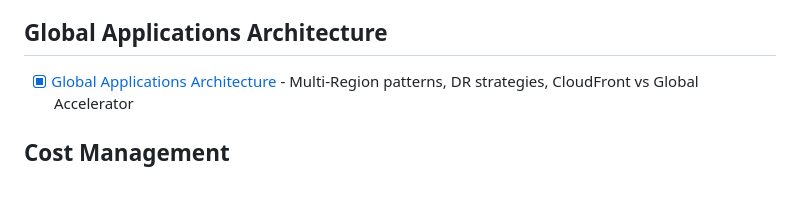
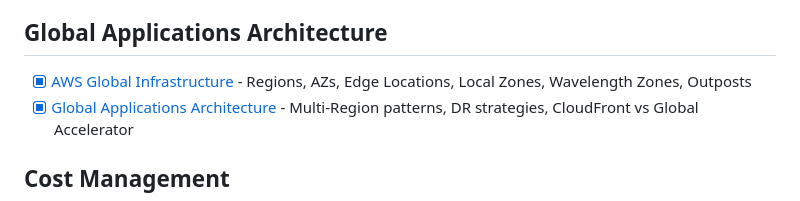
Before and after one commit to vanhiep99w/aws-learn, a Markdown page: README.md, the part around the change. Rendered like a GitHub page.

```diff
--- a/README.md
+++ b/README.md
@@ -120,6 +120,7 @@
 
 ## Global Applications Architecture
 
+- [x] [AWS Global Infrastructure](aws-global-infrastructure.md) - Regions, AZs, Edge Locations, Local Zones, Wavelength Zones, Outposts
 - [x] [Global Applications Architecture](global-applications-architecture.md) - Multi-Region patterns, DR strategies, CloudFront vs Global Accelerator
 
 ## Cost Management
```
Also changed, not shown: aws-global-infrastructure.md (added, +437 -0 lines).
